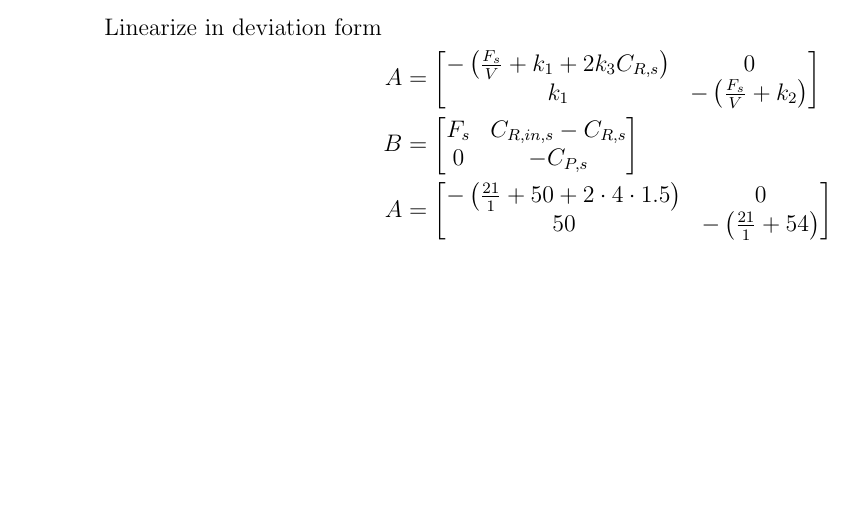
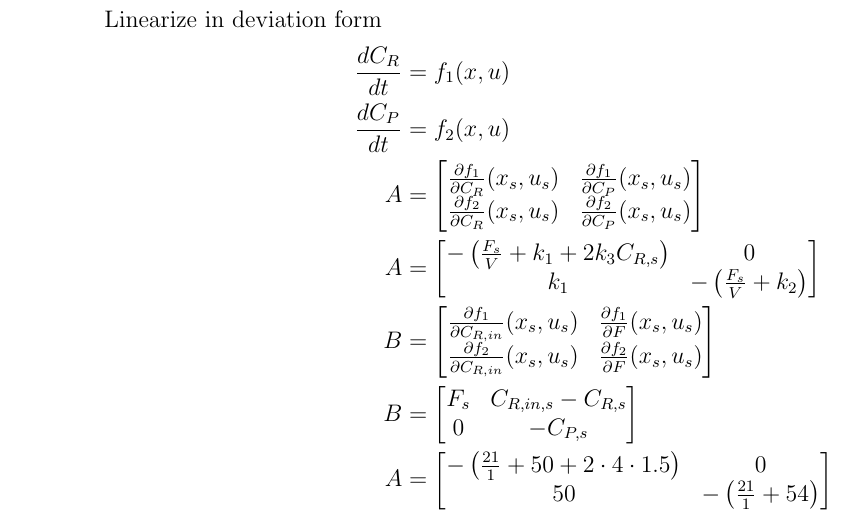
Before and after one commit to nibhscripta/Spring-2023, a LaTeX problem sheet (CHEN 461/CHEN 461 HW7/main.tex): part of page 1 of 6 before the commit and part of page 2 of 7 after it, cut so that both start at the same text, the shorter picture padded with empty space. Compiled offline with pdfLaTeX.

Commit message:
make adjustments to HW7

```diff
--- a/CHEN 461/CHEN 461 HW7/main.tex
+++ b/CHEN 461/CHEN 461 HW7/main.tex
@@ -50,9 +50,19 @@
     \item
     \begin{align*}
         \intertext{Linearize in deviation form}
+        \frac{dC_R}{dt} &= f_1(x, u) \\
+        \frac{dC_P}{dt} &= f_2(x, u) \\
+        A &= \begin{bmatrix}
+            \frac{\partial f_1}{\partial C_R}(x_s, u_s) & \frac{\partial f_1}{\partial C_P}(x_s, u_s) \\
+            \frac{\partial f_2}{\partial C_R}(x_s, u_s) & \frac{\partial f_2}{\partial C_P}(x_s, u_s) \\
+        \end{bmatrix} \\
         A &= \begin{bmatrix}
             -\left(\frac{F_s}{V} + k_1 + 2 k_3 C_{R,s}\right) & 0 \\
             k_1 & -\left(\frac{F_s}{V} + k_2\right) \\
+        \end{bmatrix} \\
+        B &= \begin{bmatrix}
+            \frac{\partial f_1}{\partial C_{R,in}}(x_s, u_s) & \frac{\partial f_1}{\partial F}(x_s, u_s) \\
+            \frac{\partial f_2}{\partial C_{R,in}}(x_s, u_s) & \frac{\partial f_2}{\partial F}(x_s, u_s) \\
         \end{bmatrix} \\
         B &= \begin{bmatrix}
             F_s & C_{R,in,s} - C_{R,s} \\
```
Also changed, not shown: CHEN 461/CHEN 461 HW7/main.pdf.
